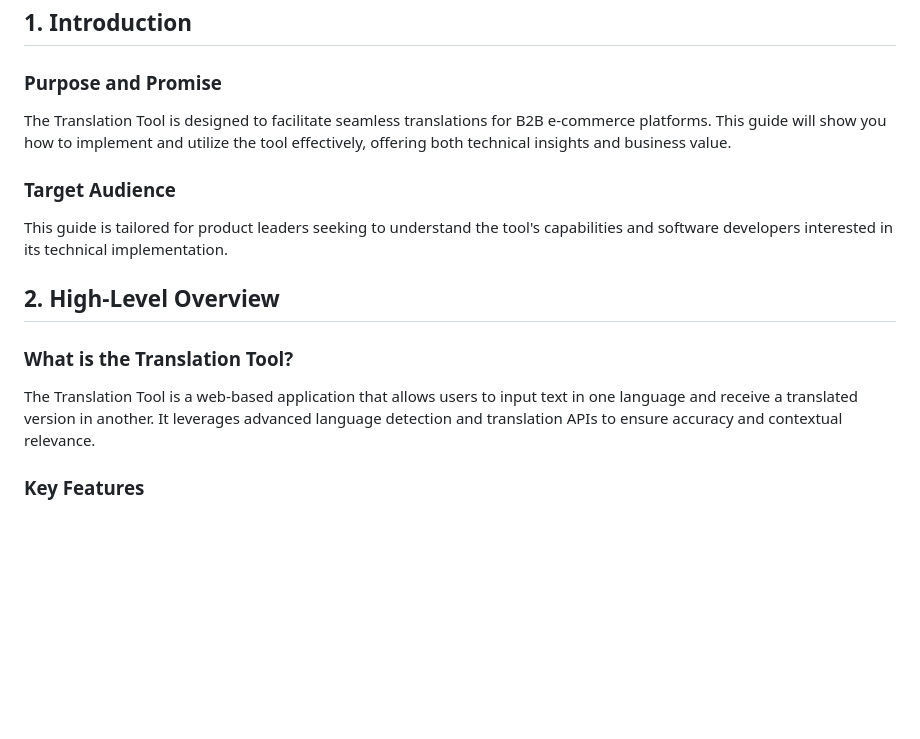
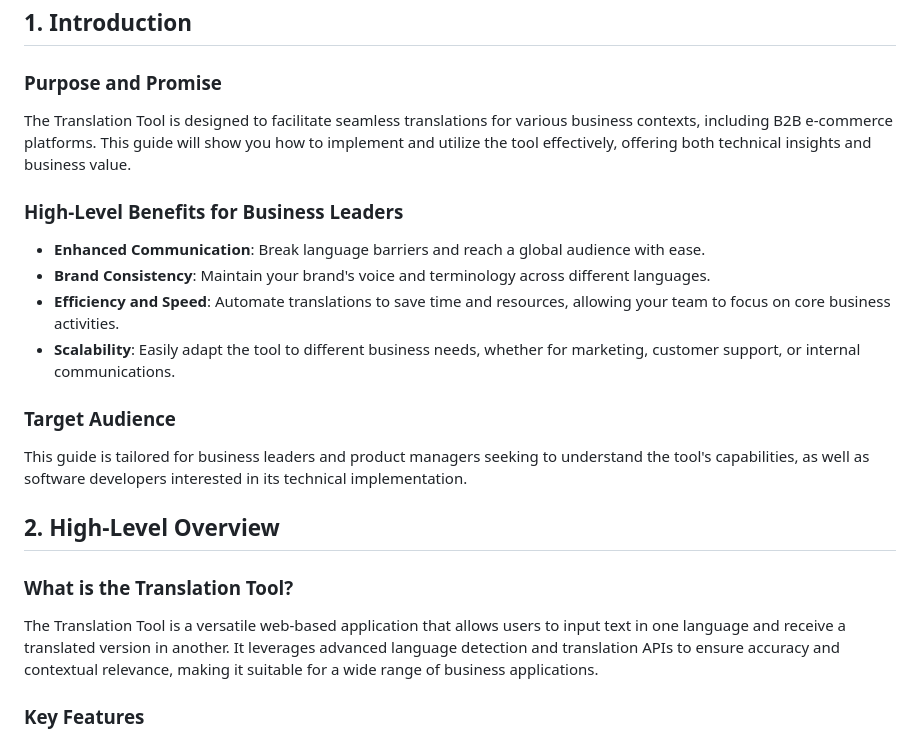
Before and after one commit to minthemiddle/translation-tool-poc, a Markdown page: tutorial.md, the part around the change. Drawn GitHub-style; blank space fills up the shorter version.

Commit message:
docs: Update tutorial to reflect broader business applicability and add high-level benefits for business leaders

```diff
--- a/tutorial.md
+++ b/tutorial.md
@@ -3,15 +3,21 @@
 ## 1. Introduction
 
 ### Purpose and Promise
-The Translation Tool is designed to facilitate seamless translations for B2B e-commerce platforms. This guide will show you how to implement and utilize the tool effectively, offering both technical insights and business value.
+The Translation Tool is designed to facilitate seamless translations for various business contexts, including B2B e-commerce platforms. This guide will show you how to implement and utilize the tool effectively, offering both technical insights and business value.
+
+### High-Level Benefits for Business Leaders
+- **Enhanced Communication**: Break language barriers and reach a global audience with ease.
+- **Brand Consistency**: Maintain your brand's voice and terminology across different languages.
+- **Efficiency and Speed**: Automate translations to save time and resources, allowing your team to focus on core business activities.
+- **Scalability**: Easily adapt the tool to different business needs, whether for marketing, customer support, or internal communications.
 
 ### Target Audience
-This guide is tailored for product leaders seeking to understand the tool's capabilities and software developers interested in its technical implementation.
+This guide is tailored for business leaders and product managers seeking to understand the tool's capabilities, as well as software developers interested in its technical implementation.
 
 ## 2. High-Level Overview
 
 ### What is the Translation Tool?
-The Translation Tool is a web-based application that allows users to input text in one language and receive a translated version in another. It leverages advanced language detection and translation APIs to ensure accuracy and contextual relevance.
+The Translation Tool is a versatile web-based application that allows users to input text in one language and receive a translated version in another. It leverages advanced language detection and translation APIs to ensure accuracy and contextual relevance, making it suitable for a wide range of business applications.
 
 ### Key Features
 - **User-Friendly Interface:** Simplifies text input and target language selection.
```
